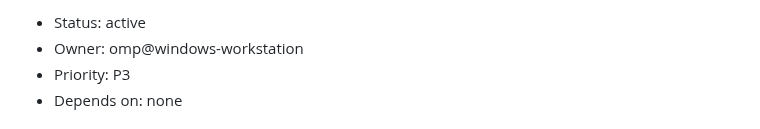
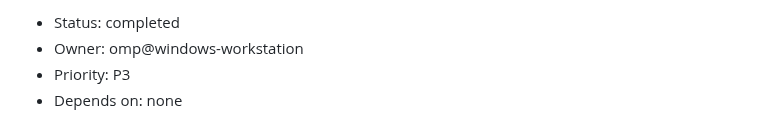
Before and after one commit to Pukujan/stylish-profile, a Markdown page: tasks/TASK-SP-0012-repo-readme-presentation.md, the part around one of its changes. Rendered like a GitHub page.

```diff
--- a/tasks/TASK-SP-0012-repo-readme-presentation.md
+++ b/tasks/TASK-SP-0012-repo-readme-presentation.md
@@ -4,5 +4,5 @@
 
-- Status: active
+- Status: completed
 - Owner: omp@windows-workstation
 - Priority: P3
 - Depends on: none
```
Also changed, not shown: other parts of tasks/TASK-SP-0012-repo-readme-presentation.md (+7 -7 lines), checkpoints/CURRENT.md (+12 -13 lines).
